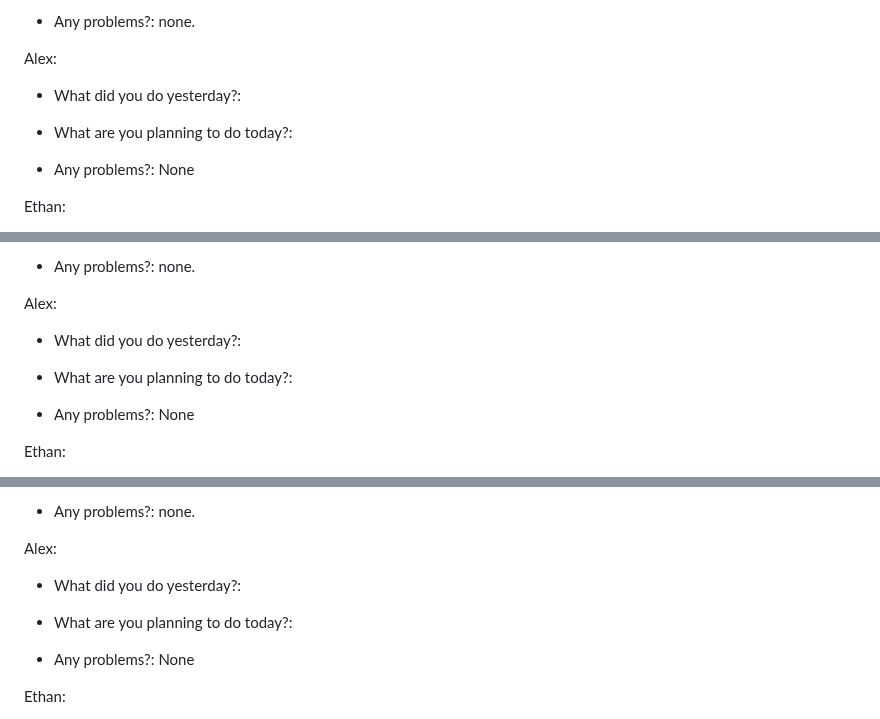
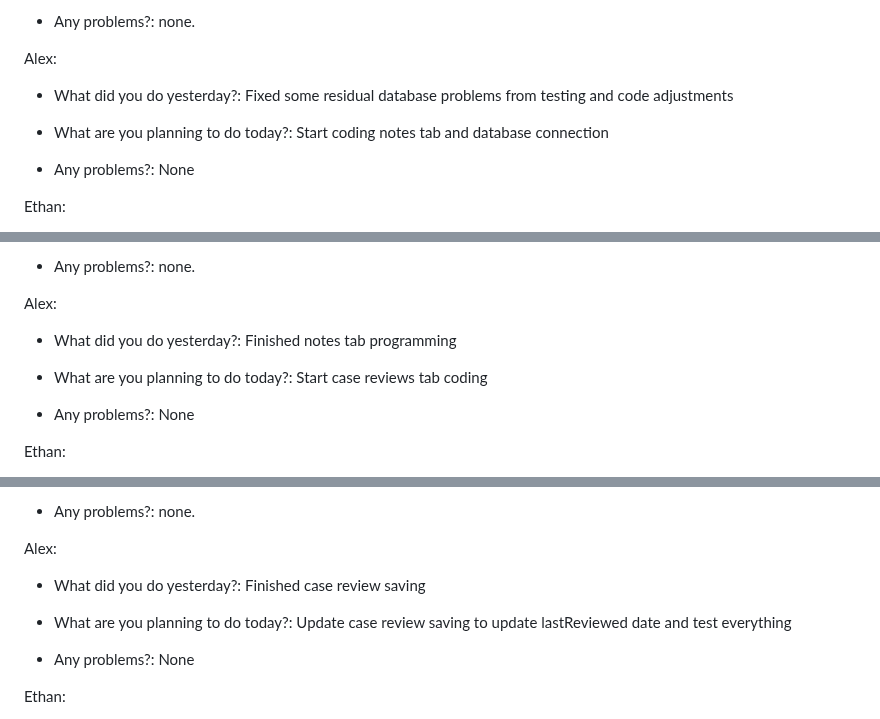
Before and after one commit to ahoff2910/hdl1-training-status, a Markdown page: README.md, 3 parts joined by grey strips. GitHub-like rendering.

```diff
--- a/README.md
+++ b/README.md
@@ -112,10 +112,10 @@
         <p>Alex:</p>
         <ul>
             <li>
-                <p>What did you do yesterday?: </p>
+                <p>What did you do yesterday?: Fixed some residual database problems from testing and code adjustments</p>
             </li>
             <li>
-                <p>What are you planning to do today?: </p>
+                <p>What are you planning to do today?: Start coding notes tab and database connection</p>
             </li>
             <li>
                 <p>Any problems?: None</p>
@@ -173,10 +173,10 @@
         <p>Alex:</p>
         <ul>
             <li>
-                <p>What did you do yesterday?: </p>
+                <p>What did you do yesterday?: Finished notes tab programming</p>
             </li>
             <li>
-                <p>What are you planning to do today?: </p>
+                <p>What are you planning to do today?: Start case reviews tab coding</p>
             </li>
             <li>
                 <p>Any problems?: None</p>
@@ -234,10 +234,10 @@
         <p>Alex:</p>
         <ul>
             <li>
-                <p>What did you do yesterday?: </p>
+                <p>What did you do yesterday?: Finished case review saving</p>
             </li>
             <li>
-                <p>What are you planning to do today?: </p>
+                <p>What are you planning to do today?: Update case review saving to update lastReviewed date and test everything</p>
             </li>
             <li>
                 <p>Any problems?: None</p>
```
